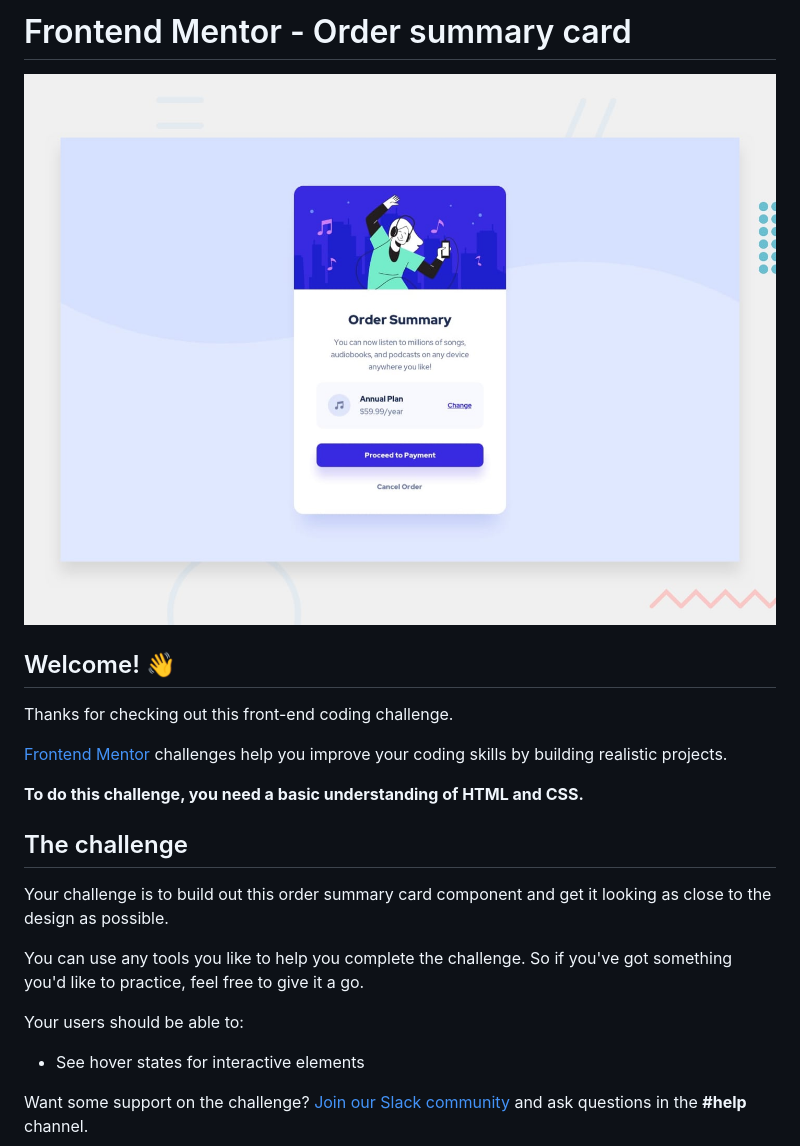
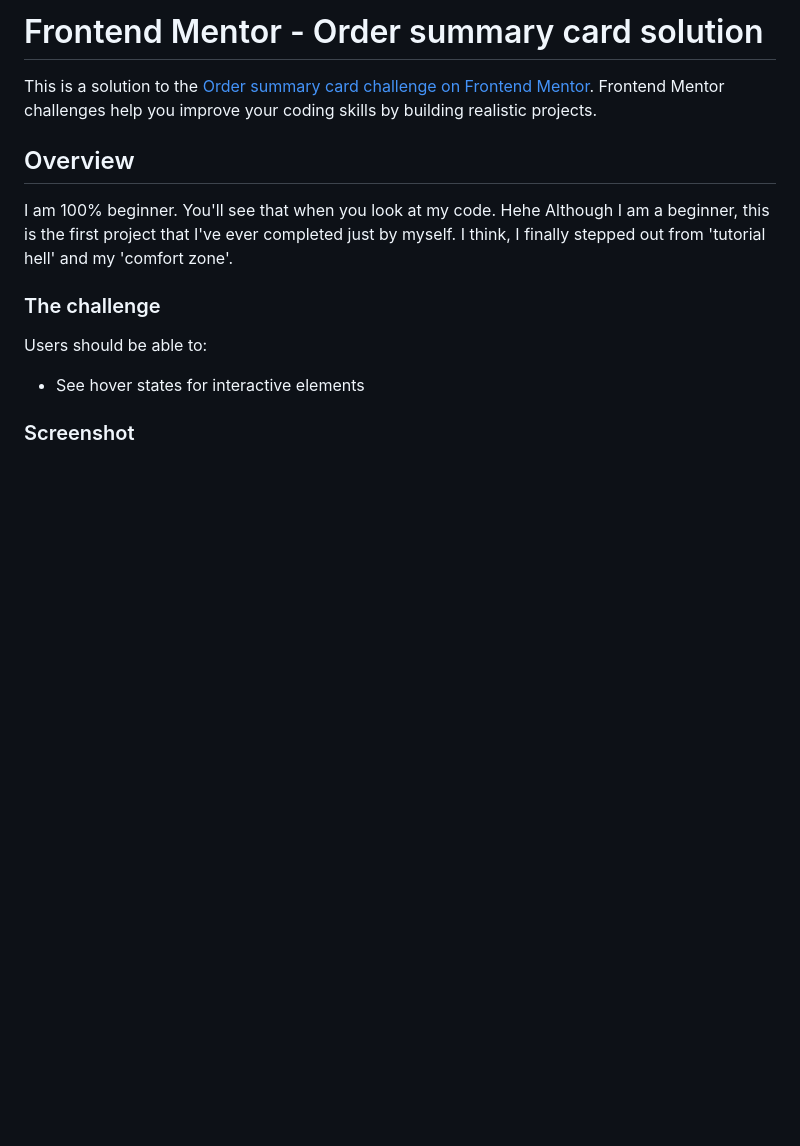
Before and after one commit to egolam/order-summary-component-main, a Markdown page: README.md, the part around one of its changes. GitHub-like rendering; blank space fills up the shorter version.

```diff
--- a/README.md
+++ b/README.md
@@ -1,24 +1,16 @@
-# Frontend Mentor - Order summary card
+# Frontend Mentor - Order summary card solution
 
-![Design preview for the Order summary card coding challenge](./design/desktop-preview.jpg)
+This is a solution to the [Order summary card challenge on Frontend Mentor](https://www.frontendmentor.io/challenges/order-summary-component-QlPmajDUj). Frontend Mentor challenges help you improve your coding skills by building realistic projects.
 
-## Welcome! 👋
+## Overview
 
-Thanks for checking out this front-end coding challenge.
+I am 100% beginner. You'll see that when you look at my code. Hehe Although I am a beginner, this is the first project that I've ever completed just by myself. I think, I finally stepped out from 'tutorial hell' and my 'comfort zone'.
 
-[Frontend Mentor](https://www.frontendmentor.io) challenges help you improve your coding skills by building realistic projects.
+### The challenge
 
-**To do this challenge, you need a basic understanding of HTML and CSS.**
-
-## The challenge
-
-Your challenge is to build out this order summary card component and get it looking as close to the design as possible.
-
-You can use any tools you like to help you complete the challenge. So if you've got something you'd like to practice, feel free to give it a go.
-
-Your users should be able to:
+Users should be able to:
 
 - See hover states for interactive elements
 
-Want some support on the challenge? [Join our Slack community](https://www.frontendmentor.io/slack) and ask questions in the **#help** channel.
+### Screenshot
 
```
Also changed, not shown: other parts of README.md (+17 -57 lines), README-template.md (deleted, +0 -110 lines), ssD-active.png (added), ssD.png (added), ssM-active.png (added), ssM.png (added).
